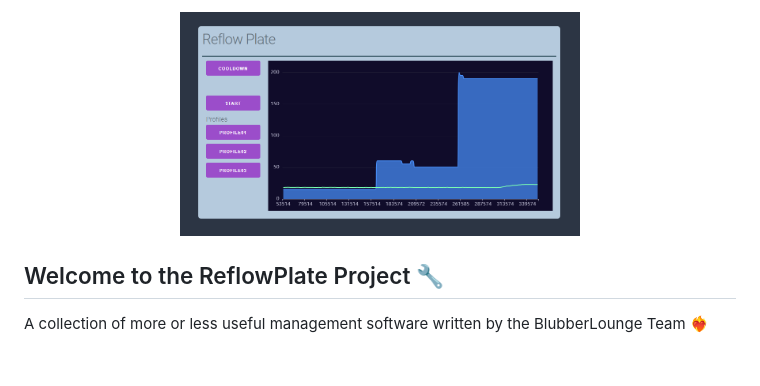
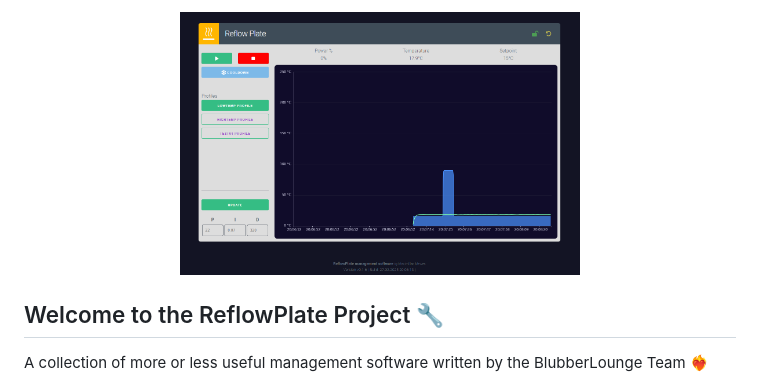
Before and after one commit to itCarl/ReflowPlate, a Markdown page: README.md, the part around the change. GitHub-like rendering; pictures changed too: screenshots/ui_v1_6.png (added); blank space fills up the shorter version.

```diff
--- a/README.md
+++ b/README.md
@@ -1,6 +1,6 @@
 <p align="center">
     <a href="https://github.com/itCarl/ReflowPlate" target="_blank">
-        <img src="https://github.com/itCarl/ReflowPlate/blob/master/screenshots/ui_beta_screenshot.png" width="400">
+        <img src="https://github.com/itCarl/ReflowPlate/blob/master/screenshots/ui_v1_6.png" width="400">
     </a>
 </p>
 
```
Also changed, not shown: 14 other files.
